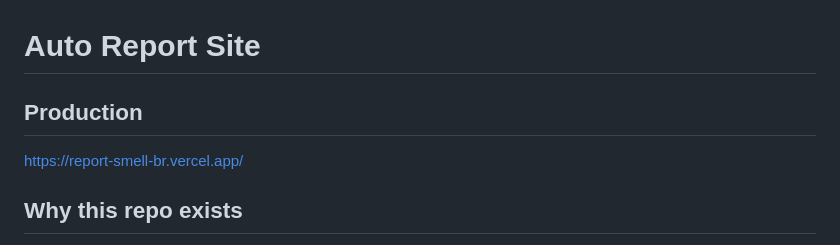
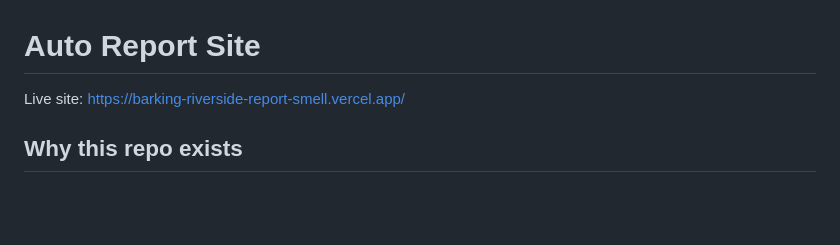
Before and after one commit to Latif17/auto-report-site, a Markdown page: README.md, the part around the change. Rendered like a GitHub page; blank space fills up the shorter version.

Commit message:
docs: add live site URL to README

```diff
--- a/README.md
+++ b/README.md
@@ -1,7 +1,6 @@
 # Auto Report Site
 
-## Production
-https://report-smell-br.vercel.app/
+Live site: [https://barking-riverside-report-smell.vercel.app/](https://barking-riverside-report-smell.vercel.app/)
 
 ## Why this repo exists
 For over 20 years, the Barking area has been plagued by a severe and persistent stench. Residents in the newly developed Barking Riverside (located just 1 mile away from potential culprits) frequently suffer from foul, toxic smells drifting into their homes, often overnight. This environmental hazard has forced residents to keep windows shut, purchase air purifiers, and avoid going outside when the smell is bad.
```
